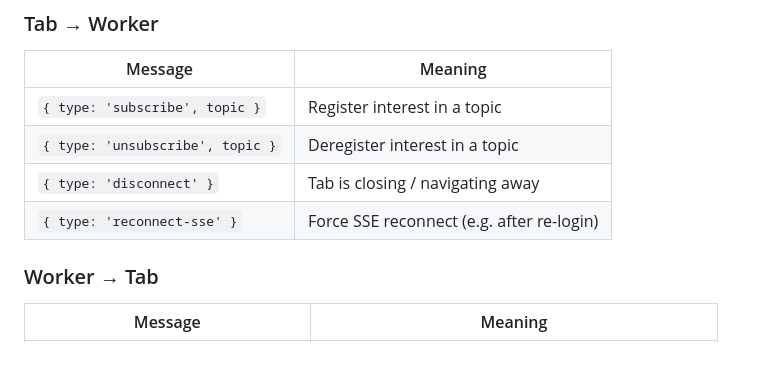
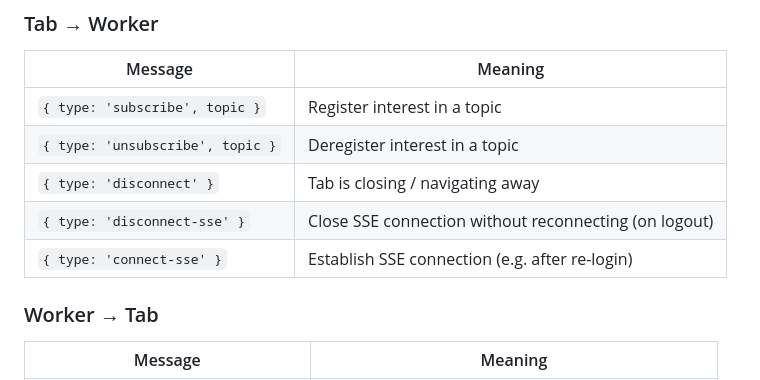
Before and after one commit to iarroyo/sse-demo, a Markdown page: SSE-ARCHITECTURE.md, the part around one of its changes. GitHub-like rendering; blank space fills up the shorter version.

```diff
--- a/SSE-ARCHITECTURE.md
+++ b/SSE-ARCHITECTURE.md
@@ -40,7 +40,8 @@ server load.
 | `{ type: 'subscribe', topic }` | Register interest in a topic |
 | `{ type: 'unsubscribe', topic }` | Deregister interest in a topic |
 | `{ type: 'disconnect' }` | Tab is closing / navigating away |
-| `{ type: 'reconnect-sse' }` | Force SSE reconnect (e.g. after re-login) |
+| `{ type: 'disconnect-sse' }` | Close SSE connection without reconnecting (on logout) |
+| `{ type: 'connect-sse' }` | Establish SSE connection (e.g. after re-login) |
 
 ### Worker → Tab
 
```
Also changed, not shown: other parts of SSE-ARCHITECTURE.md (+62 -13 lines).
